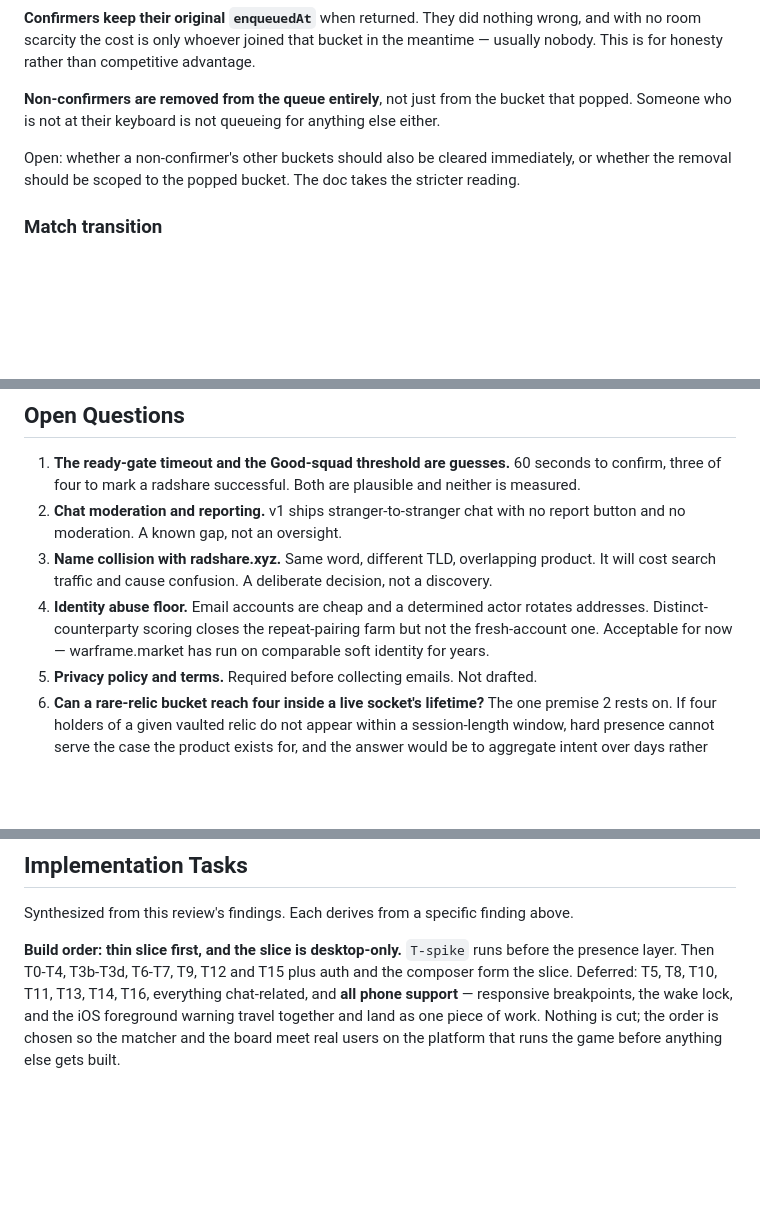
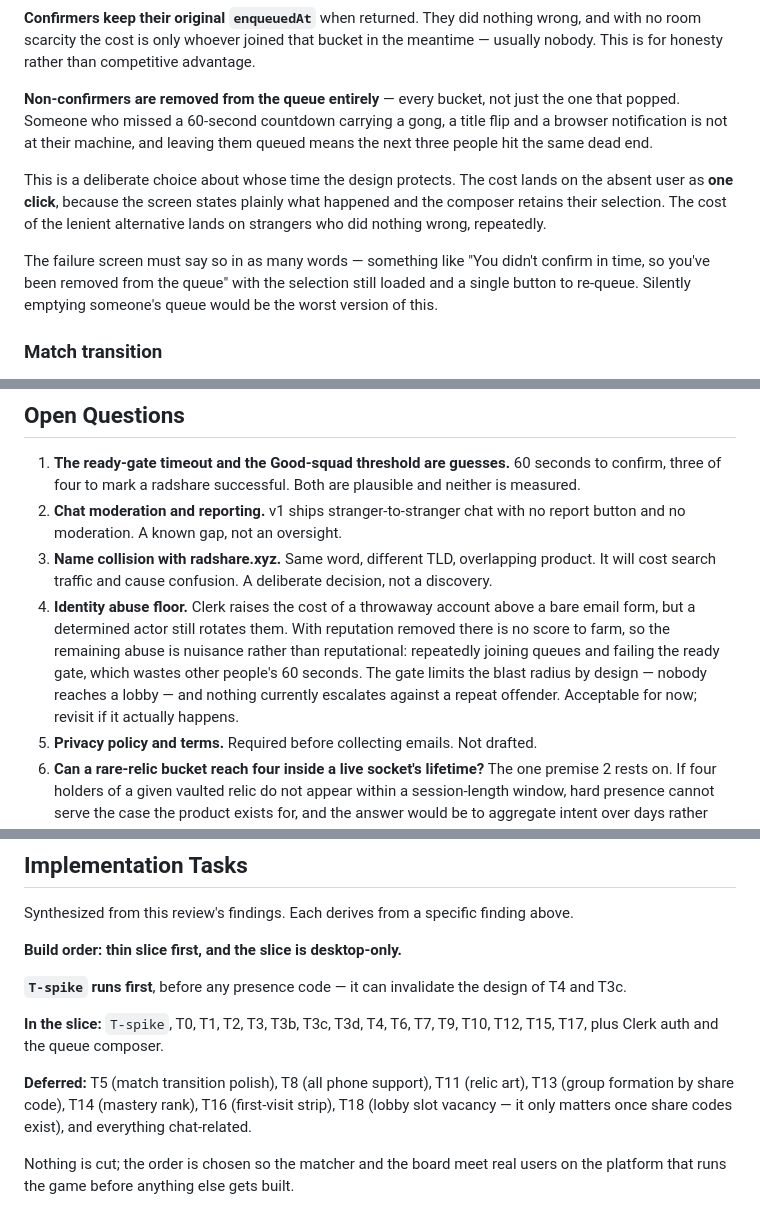
Before and after one commit to radshare/radshare.io, a Markdown page: docs/designs/radshare-queue.md, 3 parts joined by grey strips. Rendered like a GitHub page; blank space fills up the shorter version.

Commit message:
chore: further design doc edits

```diff
--- a/docs/designs/radshare-queue.md
+++ b/docs/designs/radshare-queue.md
@@ -563,11 +563,19 @@ within a minute, holding the position they already had.
 no room scarcity the cost is only whoever joined that bucket in the meantime — usually nobody.
 This is for honesty rather than competitive advantage.
 
-**Non-confirmers are removed from the queue entirely**, not just from the bucket that popped.
-Someone who is not at their keyboard is not queueing for anything else either.
+**Non-confirmers are removed from the queue entirely** — every bucket, not just the one that
+popped. Someone who missed a 60-second countdown carrying a gong, a title flip and a browser
+notification is not at their machine, and leaving them queued means the next three people hit the
+same dead end.
 
-Open: whether a non-confirmer's other buckets should also be cleared immediately, or whether the
-removal should be scoped to the popped bucket. The doc takes the stricter reading.
+This is a deliberate choice about whose time the design protects. The cost lands on the absent
+user as **one click**, because the screen states plainly what happened and the composer retains
+their selection. The cost of the lenient alternative lands on strangers who did nothing wrong,
+repeatedly.
+
+The failure screen must say so in as many words — something like "You didn't confirm in time, so
+you've been removed from the queue" with the selection still loaded and a single button to
+re-queue. Silently emptying someone's queue would be the worst version of this.
 
 ### Match transition
 
@@ -913,9 +921,12 @@ Reversible decisions, made so the first implementation steps are not blocked.
    and no moderation. A known gap, not an oversight.
 3. **Name collision with radshare.xyz.** Same word, different TLD, overlapping product. It will
    cost search traffic and cause confusion. A deliberate decision, not a discovery.
-4. **Identity abuse floor.** Email accounts are cheap and a determined actor rotates addresses.
-   Distinct-counterparty scoring closes the repeat-pairing farm but not the fresh-account one.
-   Acceptable for now — warframe.market has run on comparable soft identity for years.
+4. **Identity abuse floor.** Clerk raises the cost of a throwaway account above a bare email
+   form, but a determined actor still rotates them. With reputation removed there is no score to
+   farm, so the remaining abuse is nuisance rather than reputational: repeatedly joining queues
+   and failing the ready gate, which wastes other people's 60 seconds. The gate limits the blast
+   radius by design — nobody reaches a lobby — and nothing currently escalates against a repeat
+   offender. Acceptable for now; revisit if it actually happens.
 5. **Privacy policy and terms.** Required before collecting emails. Not drafted.
 6. **Can a rare-relic bucket reach four inside a live socket's lifetime?** The one premise 2
    rests on. If four holders of a given vaulted relic do not appear within a session-length
@@ -1086,11 +1098,17 @@ reference only.
 
 Synthesized from this review's findings. Each derives from a specific finding above.
 
-**Build order: thin slice first, and the slice is desktop-only.** `T-spike` runs before the
-presence layer. Then T0-T4, T3b-T3d, T6-T7, T9,
-T12 and T15 plus auth and the composer form the slice. Deferred: T5, T8, T10, T11, T13, T14,
-T16, everything chat-related, and **all phone support** — responsive breakpoints,
-the wake lock, and the iOS foreground warning travel together and land as one piece of work.
+**Build order: thin slice first, and the slice is desktop-only.**
+
+**`T-spike` runs first**, before any presence code — it can invalidate the design of T4 and T3c.
+
+**In the slice:** `T-spike`, T0, T1, T2, T3, T3b, T3c, T3d, T4, T6, T7, T9, T10, T12, T15, T17,
+plus Clerk auth and the queue composer.
+
+**Deferred:** T5 (match transition polish), T8 (all phone support), T11 (relic art), T13 (group
+formation by share code), T14 (mastery rank), T16 (first-visit strip), T18 (lobby slot vacancy —
+it only matters once share codes exist), and everything chat-related.
+
 Nothing is cut; the order is chosen so the matcher and the board meet real users on the platform
 that runs the game before anything else gets built.
 
```
Also changed, not shown: other parts of docs/designs/radshare-queue.md (+6 -5 lines).
